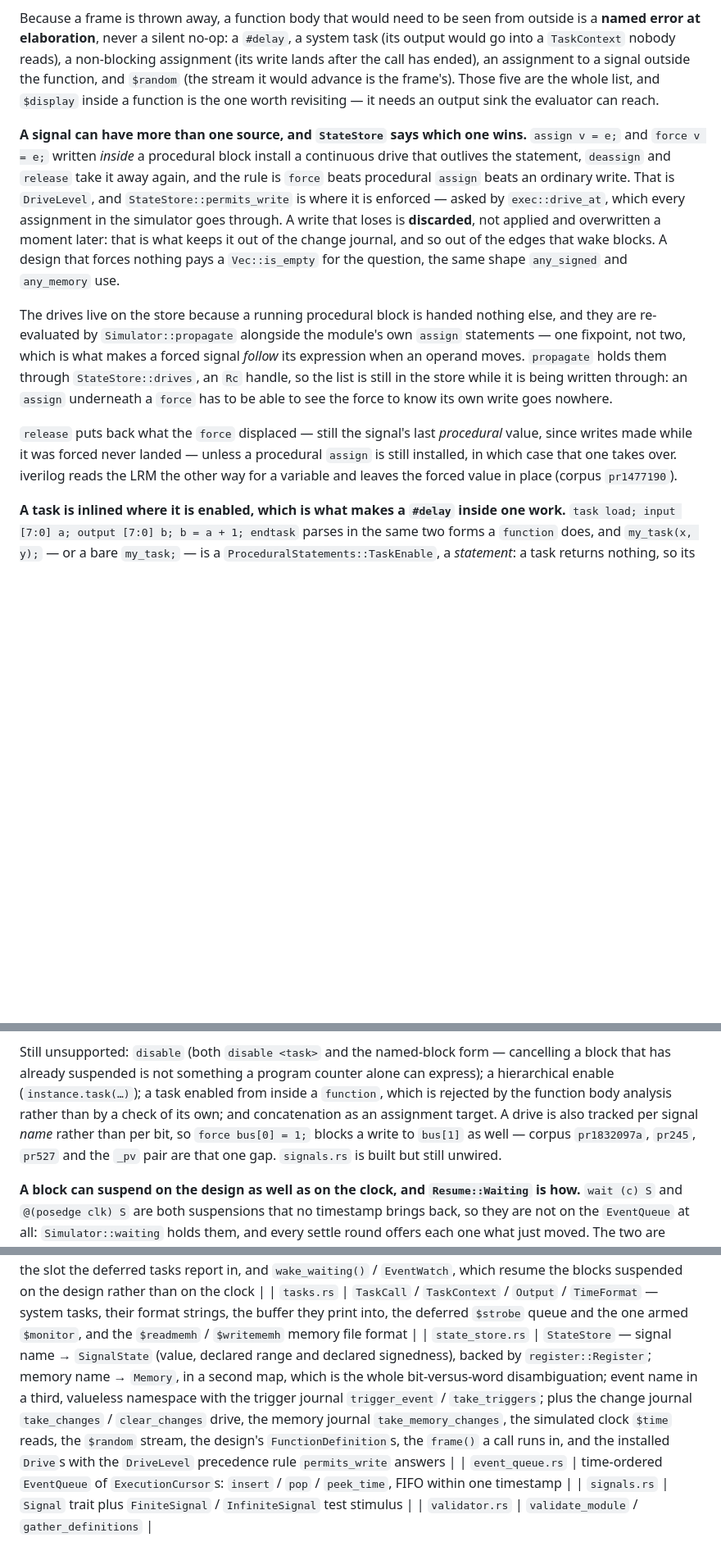
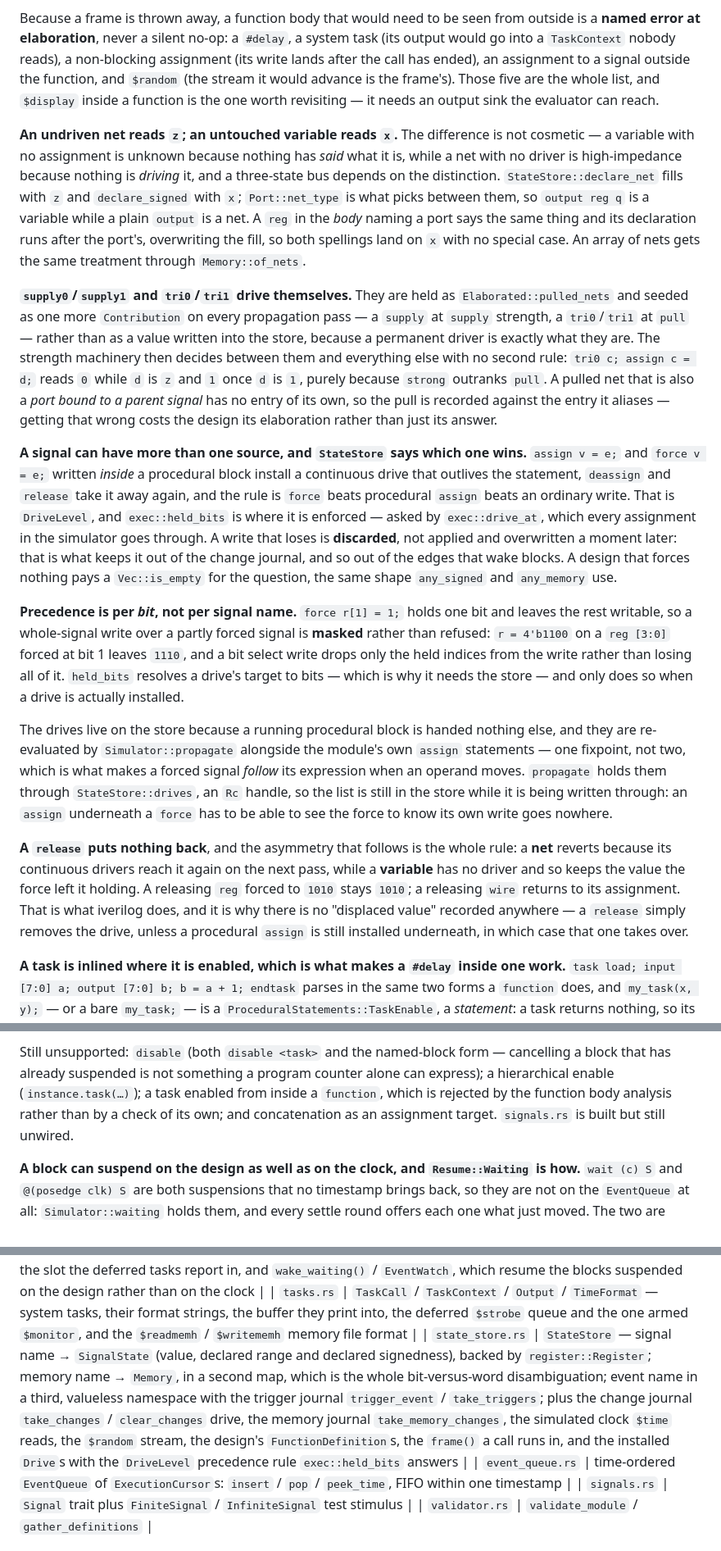
Before and after one commit to meawoppl/visilog, a Markdown page: AGENTS.md, 3 parts joined by grey strips. Shown at 82% size. GitHub-like rendering; blank space fills up the shorter version.

Commit message:
Refresh the agent guide for the drive and net rules

```diff
--- a/AGENTS.md
+++ b/AGENTS.md
@@ -452,15 +452,42 @@ lands after the call has ended), an assignment to a signal outside the function,
 `$display` inside a function is the one worth revisiting — it needs an output sink the
 evaluator can reach.
 
+**An undriven net reads `z`; an untouched variable reads `x`.** The difference is not
+cosmetic — a variable with no assignment is unknown because nothing has *said* what it
+is, while a net with no driver is high-impedance because nothing is *driving* it, and a
+three-state bus depends on the distinction. `StateStore::declare_net` fills with `z` and
+`declare_signed` with `x`; `Port::net_type` is what picks between them, so `output reg q`
+is a variable while a plain `output` is a net. A `reg` in the *body* naming a port says
+the same thing and its declaration runs after the port's, overwriting the fill, so both
+spellings land on `x` with no special case. An array of nets gets the same treatment
+through `Memory::of_nets`.
+
+**`supply0`/`supply1` and `tri0`/`tri1` drive themselves.** They are held as
+`Elaborated::pulled_nets` and seeded as one more `Contribution` on every propagation pass
+— a `supply` at `supply` strength, a `tri0`/`tri1` at `pull` — rather than as a value
+written into the store, because a permanent driver is exactly what they are. The strength
+machinery then decides between them and everything else with no second rule: `tri0 c;
+assign c = d;` reads `0` while `d` is `z` and `1` once `d` is `1`, purely because `strong`
+outranks `pull`. A pulled net that is also a *port bound to a parent signal* has no entry
+of its own, so the pull is recorded against the entry it aliases — getting that wrong
+costs the design its elaboration rather than just its answer.
+
 **A signal can have more than one source, and `StateStore` says which one wins.**
 `assign v = e;` and `force v = e;` written *inside* a procedural block install a continuous
 drive that outlives the statement, `deassign` and `release` take it away again, and the
 rule is `force` beats procedural `assign` beats an ordinary write. That is `DriveLevel`,
-and `StateStore::permits_write` is where it is enforced — asked by `exec::drive_at`, which
+and `exec::held_bits` is where it is enforced — asked by `exec::drive_at`, which
 every assignment in the simulator goes through. A write that loses is **discarded**, not
 applied and overwritten a moment later: that is what keeps it out of the change journal,
 and so out of the edges that wake blocks. A design that forces nothing pays a
 `Vec::is_empty` for the question, the same shape `any_signed` and `any_memory` use.
+
+**Precedence is per *bit*, not per signal name.** `force r[1] = 1;` holds one bit and
+leaves the rest writable, so a whole-signal write over a partly forced signal is
+**masked** rather than refused: `r = 4'b1100` on a `reg [3:0]` forced at bit 1 leaves
+`1110`, and a bit select write drops only the held indices from the write rather than
+losing all of it. `held_bits` resolves a drive's target to bits — which is why it needs
+the store — and only does so when a drive is actually installed.
 
 The drives live on the store because a running procedural block is handed nothing else,
 and they are re-evaluated by `Simulator::propagate` alongside the module's own `assign`
@@ -470,10 +497,13 @@ expression when an operand moves. `propagate` holds them through `StateStore::dr
 `assign` underneath a `force` has to be able to see the force to know its own write goes
 nowhere.
 
-`release` puts back what the `force` displaced — still the signal's last *procedural*
-value, since writes made while it was forced never landed — unless a procedural `assign`
-is still installed, in which case that one takes over. iverilog reads the LRM the other
-way for a variable and leaves the forced value in place (corpus `pr1477190`).
+**A `release` puts nothing back**, and the asymmetry that follows is the whole rule: a
+**net** reverts because its continuous drivers reach it again on the next pass, while a
+**variable** has no driver and so keeps the value the force left it holding. A releasing
+`reg` forced to `1010` stays `1010`; a releasing `wire` returns to its assignment. That
+is what iverilog does, and it is why there is no "displaced value" recorded anywhere — a
+`release` simply removes the drive, unless a procedural `assign` is still installed
+underneath, in which case that one takes over.
 
 **A task is inlined where it is enabled, which is what makes a `#delay` inside one
 work.** `task load; input [7:0] a; output [7:0] b; b = a + 1; endtask` parses in the same
@@ -524,9 +554,7 @@ Still unsupported: `disable` (both `disable <task>` and the named-block form —
 block that has already suspended is not something a program counter alone can express);
 a hierarchical enable (`instance.task(…)`); a task enabled from inside a `function`, which
 is rejected by the function body analysis rather than by a check of its own; and
-concatenation as an assignment target. A drive is also tracked per signal *name* rather than per bit, so
-`force bus[0] = 1;` blocks a write to `bus[1]` as well — corpus `pr1832097a`, `pr245`,
-`pr527` and the `_pv` pair are that one gap. `signals.rs` is built but still unwired.
+concatenation as an assignment target. `signals.rs` is built but still unwired.
 
 **A block can suspend on the design as well as on the clock, and `Resume::Waiting` is
 how.** `wait (c) S` and `@(posedge clk) S` are both suspensions that no timestamp brings
@@ -827,7 +855,7 @@ dying on unfamiliar syntax several lines earlier.
 | `program.rs` | `Program::compile` / `resume` — statement trees flattened to jump-threaded instructions, so a block can suspend on a `#delay`, a `wait` or an event control and resume by program counter; also `FunctionDefinition::call`, which runs one of those programs against a frame, `TaskDefinition` / `Program::splice`, which inlines one into another, and `Program::compile_block` / `rename_range`, which give a named block's variables their scope |
 | `runner.rs` | `Simulator` — `new()` / `with_modules()` / `setup()` / `set_input()` / `poke()` / `run()` / `advance()` / `get()` / `add_search_path()`, the driver, plus `end_of_timestep()`, the slot the deferred tasks report in, and `wake_waiting()` / `EventWatch`, which resume the blocks suspended on the design rather than on the clock |
 | `tasks.rs` | `TaskCall` / `TaskContext` / `Output` / `TimeFormat` — system tasks, their format strings, the buffer they print into, the deferred `$strobe` queue and the one armed `$monitor`, and the `$readmemh` / `$writememh` memory file format |
-| `state_store.rs` | `StateStore` — signal name → `SignalState` (value, declared range and declared signedness), backed by `register::Register`; memory name → `Memory`, in a second map, which is the whole bit-versus-word disambiguation; event name in a third, valueless namespace with the trigger journal `trigger_event` / `take_triggers`; plus the change journal `take_changes` / `clear_changes` drive, the memory journal `take_memory_changes`, the simulated clock `$time` reads, the `$random` stream, the design's `FunctionDefinition`s, the `frame()` a call runs in, and the installed `Drive`s with the `DriveLevel` precedence rule `permits_write` answers |
+| `state_store.rs` | `StateStore` — signal name → `SignalState` (value, declared range and declared signedness), backed by `register::Register`; memory name → `Memory`, in a second map, which is the whole bit-versus-word disambiguation; event name in a third, valueless namespace with the trigger journal `trigger_event` / `take_triggers`; plus the change journal `take_changes` / `clear_changes` drive, the memory journal `take_memory_changes`, the simulated clock `$time` reads, the `$random` stream, the design's `FunctionDefinition`s, the `frame()` a call runs in, and the installed `Drive`s with the `DriveLevel` precedence rule `exec::held_bits` answers |
 | `event_queue.rs` | time-ordered `EventQueue` of `ExecutionCursor`s: `insert` / `pop` / `peek_time`, FIFO within one timestamp |
 | `signals.rs` | `Signal` trait plus `FiniteSignal` / `InfiniteSignal` test stimulus |
 | `validator.rs` | `validate_module` / `gather_definitions` |
```
Also changed, not shown: other parts of AGENTS.md (+23 -0 lines).
